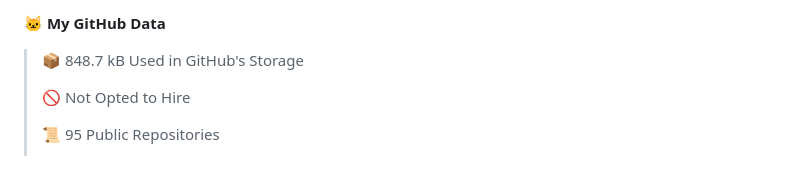
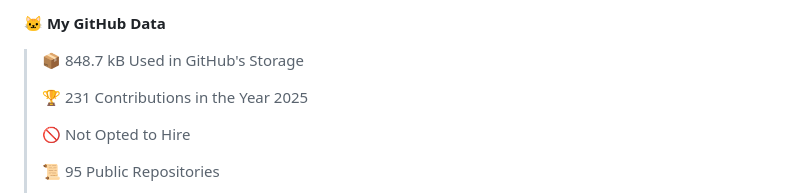
Before and after one commit to cdfmlr/cdfmlr, a Markdown page: README.md, the part around one of its changes. GitHub-like rendering; folded sections open; blank space fills up the shorter version.

```diff
--- a/README.md
+++ b/README.md
@@ -36,6 +36,8 @@ Homepage: [www.murchinroom.fun](https://www.murchinroom.fun)
 **🐱 My GitHub Data**
 
 > 📦 848.7 kB Used in GitHub's Storage
+ >
+> 🏆 231 Contributions in the Year 2025
  >
 > 🚫 Not Opted to Hire
  >
```
Also changed, not shown: other parts of README.md (+1 -1 lines).
